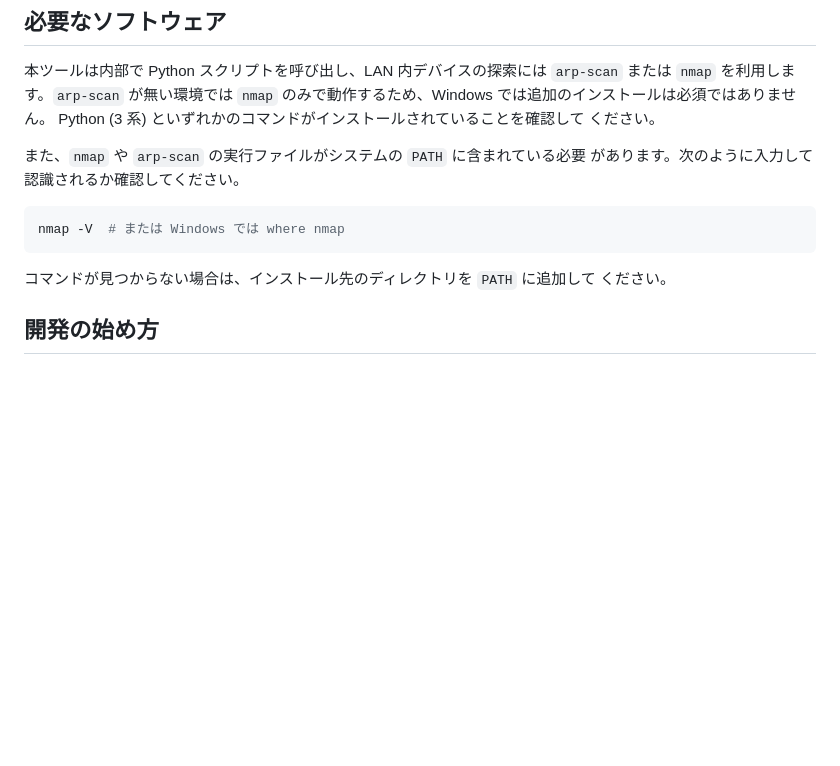
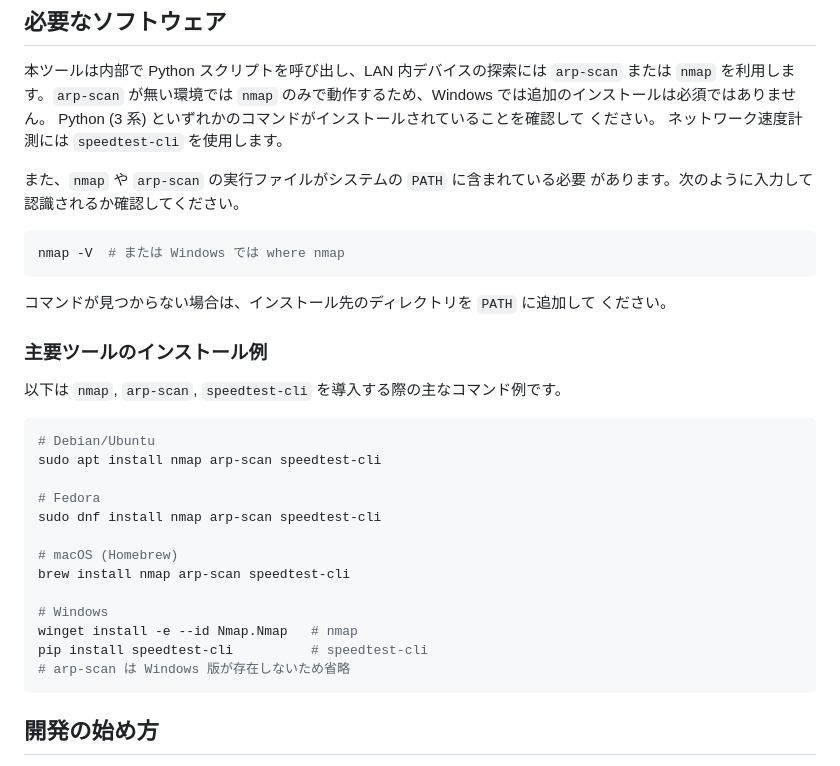
Before and after one commit to viiiviii538/NWCD, a Markdown page: README.md, the part around the change. Rendered like a GitHub page; blank space fills up the shorter version.

Commit message:
Document nmap and related tool installation

````diff
--- a/README.md
+++ b/README.md
@@ -9,6 +9,7 @@
 のみで動作するため、Windows では追加のインストールは必須ではありません。
 Python (3 系) といずれかのコマンドがインストールされていることを確認して
 ください。
+ネットワーク速度計測には `speedtest-cli` を使用します。
 
 また、`nmap` や `arp-scan` の実行ファイルがシステムの `PATH` に含まれている必要
 があります。次のように入力して認識されるか確認してください。
@@ -19,6 +20,27 @@ nmap -V  # または Windows では where nmap
 
 コマンドが見つからない場合は、インストール先のディレクトリを `PATH` に追加して
 ください。
+
+### 主要ツールのインストール例
+
+以下は `nmap`, `arp-scan`, `speedtest-cli` を導入する際の主なコマンド例です。
+
+```bash
+# Debian/Ubuntu
+sudo apt install nmap arp-scan speedtest-cli
+
+# Fedora
+sudo dnf install nmap arp-scan speedtest-cli
+
+# macOS (Homebrew)
+brew install nmap arp-scan speedtest-cli
+
+# Windows
+winget install -e --id Nmap.Nmap   # nmap
+pip install speedtest-cli          # speedtest-cli
+# arp-scan は Windows 版が存在しないため省略
+```
+
 
 ## 開発の始め方
 
````
